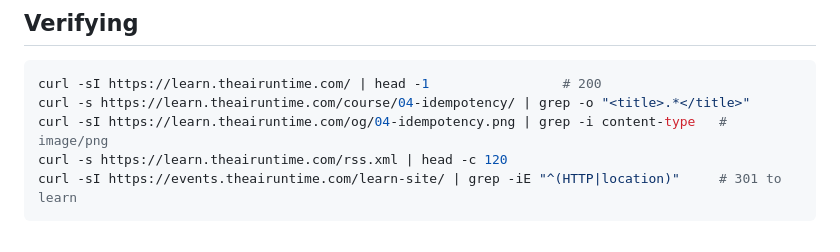
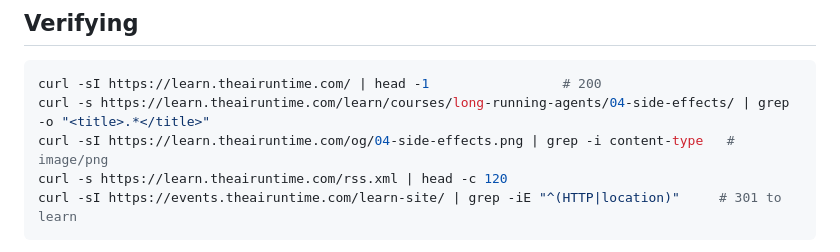
Before and after one commit to ogkranthi/theairuntime, a Markdown page: learn/DEPLOY.md, the part around the change. Drawn GitHub-style.

Commit message:
Refresh Learn deployment verification route

````diff
--- a/learn/DEPLOY.md
+++ b/learn/DEPLOY.md
@@ -45,8 +45,8 @@ workers.dev host is passthrough, so the prefix serves as-is there).
 
 ```bash
 curl -sI https://learn.theairuntime.com/ | head -1                 # 200
-curl -s https://learn.theairuntime.com/course/04-idempotency/ | grep -o "<title>.*</title>"
-curl -sI https://learn.theairuntime.com/og/04-idempotency.png | grep -i content-type   # image/png
+curl -s https://learn.theairuntime.com/learn/courses/long-running-agents/04-side-effects/ | grep -o "<title>.*</title>"
+curl -sI https://learn.theairuntime.com/og/04-side-effects.png | grep -i content-type   # image/png
 curl -s https://learn.theairuntime.com/rss.xml | head -c 120
 curl -sI https://events.theairuntime.com/learn-site/ | grep -iE "^(HTTP|location)"     # 301 to learn
 ```
````
